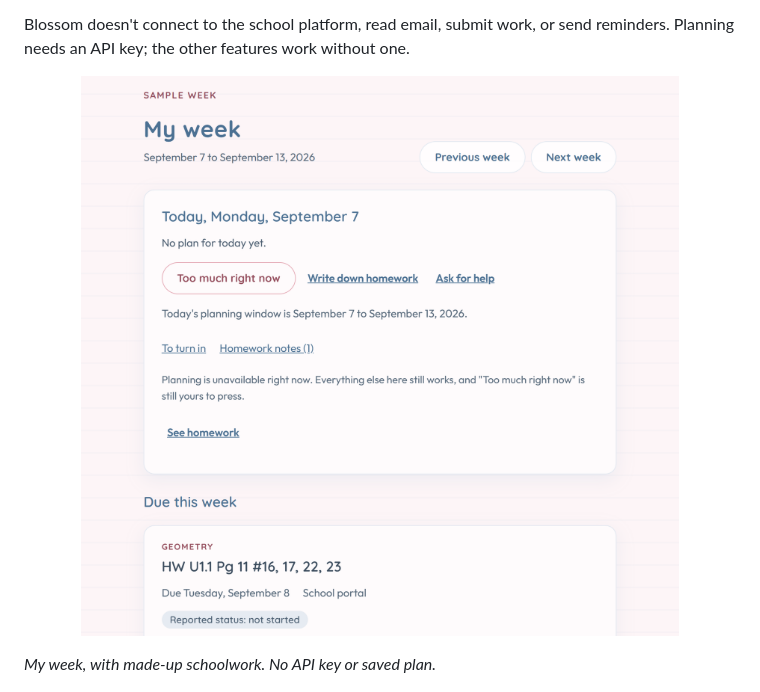
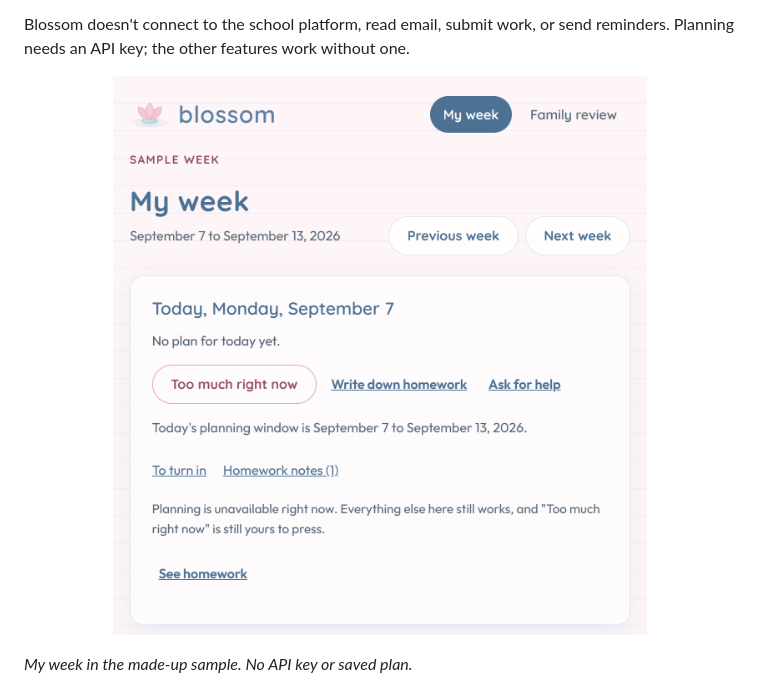
Before and after one commit to gbodegas/blossom, a Markdown page: README.md, the part around the change printed below. Rendered like a GitHub page; pictures changed too: docs/assets/student-week.png.

Commit message:
Crop the My week screenshot to a readable size
The capture stops before the homework list, so its text shows at full size. Remove an image nothing links to.

```diff
--- a/README.md
+++ b/README.md
@@ -70,6 +70,6 @@ without one.
 </p>
 
-*My week, with made-up schoolwork. No API key or saved plan.*
+*My week in the made-up sample. No API key or saved plan.*
 
 <p align="center">
   <a href="docs/assets/to-turn-in.png"><img src="docs/assets/to-turn-in.png" alt="To turn in list with one finished Geometry assignment, its next step, Put it in the Geometry tray before first period, and an I turned it in button" width="640"></a>
```
Also changed, not shown: other parts of README.md (+1 -1 lines), docs/assets/family-help.png (deleted).
